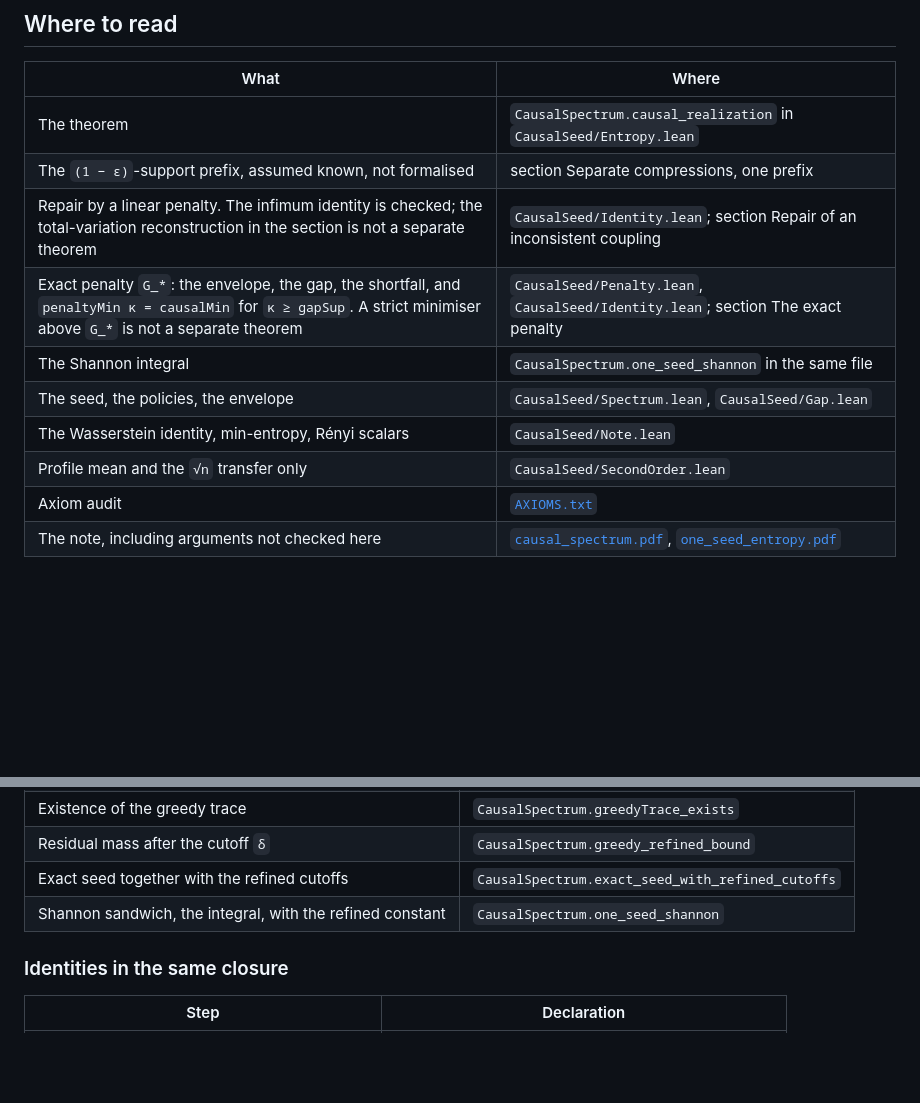
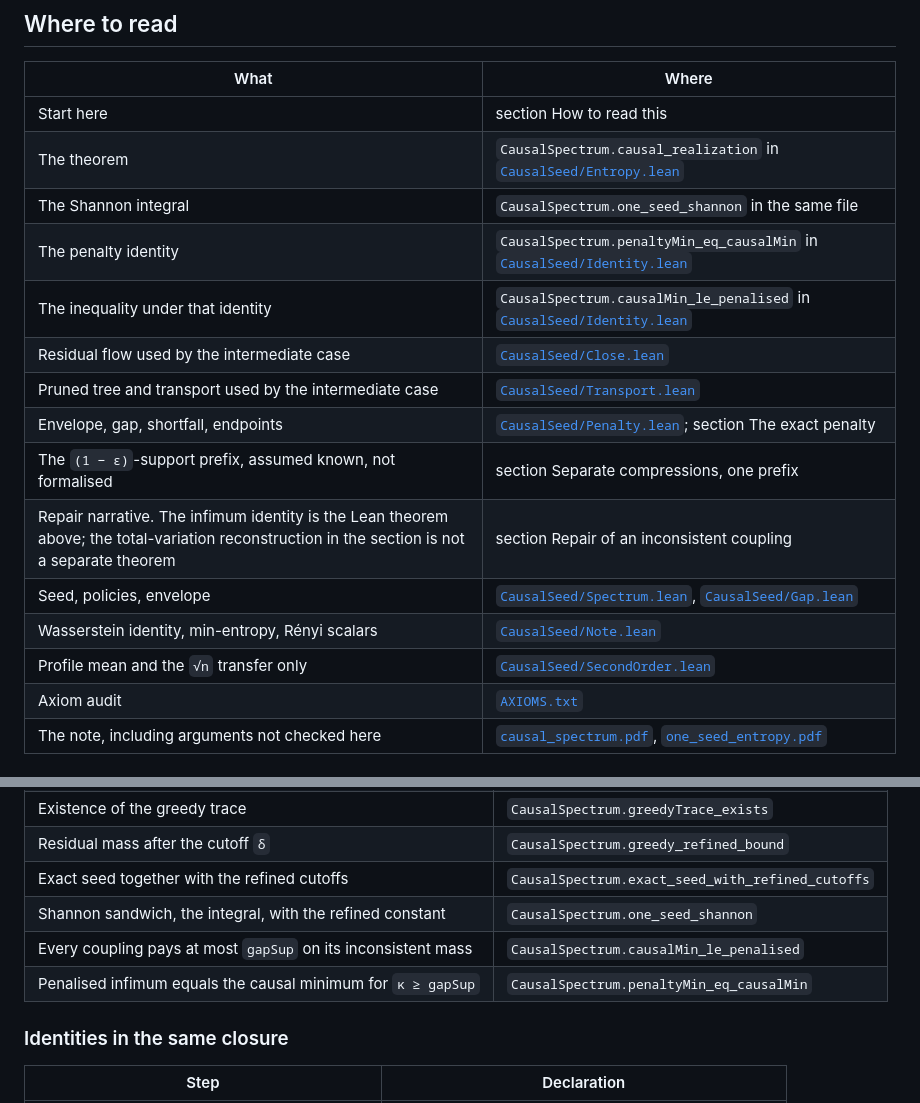
Before and after one commit to jendamikulik/finite-Shannon-theorem, a Markdown page: README.md, 2 parts joined by grey strips. Drawn GitHub-style; blank space fills up the shorter version.

```diff
--- a/README.md
+++ b/README.md
@@ -180,14 +213,19 @@ The PDF files are the written note. The checked statement is `causal_realization
 
 | What | Where |
 | --- | --- |
-| The theorem | `CausalSpectrum.causal_realization` in `CausalSeed/Entropy.lean` |
+| Start here | section How to read this |
+| The theorem | `CausalSpectrum.causal_realization` in [`CausalSeed/Entropy.lean`](CausalSeed/Entropy.lean) |
+| The Shannon integral | `CausalSpectrum.one_seed_shannon` in the same file |
+| The penalty identity | `CausalSpectrum.penaltyMin_eq_causalMin` in [`CausalSeed/Identity.lean`](CausalSeed/Identity.lean#L569) |
+| The inequality under that identity | `CausalSpectrum.causalMin_le_penalised` in [`CausalSeed/Identity.lean`](CausalSeed/Identity.lean#L131) |
+| Residual flow used by the intermediate case | [`CausalSeed/Close.lean`](CausalSeed/Close.lean) |
+| Pruned tree and transport used by the intermediate case | [`CausalSeed/Transport.lean`](CausalSeed/Transport.lean) |
+| Envelope, gap, shortfall, endpoints | [`CausalSeed/Penalty.lean`](CausalSeed/Penalty.lean); section The exact penalty |
 | The `(1 − ε)`-support prefix, assumed known, not formalised | section Separate compressions, one prefix |
-| Repair by a linear penalty. The infimum identity is checked; the total-variation reconstruction in the section is not a separate theorem | `CausalSeed/Identity.lean`; section Repair of an inconsistent coupling |
-| Exact penalty `G_*`: the envelope, the gap, the shortfall, and `penaltyMin κ = causalMin` for `κ ≥ gapSup`. A strict minimiser above `G_*` is not a separate theorem | `CausalSeed/Penalty.lean`, `CausalSeed/Identity.lean`; section The exact penalty |
-| The Shannon integral | `CausalSpectrum.one_seed_shannon` in the same file |
-| The seed, the policies, the envelope | `CausalSeed/Spectrum.lean`, `CausalSeed/Gap.lean` |
-| The Wasserstein identity, min-entropy, Rényi scalars | `CausalSeed/Note.lean` |
-| Profile mean and the `√n` transfer only | `CausalSeed/SecondOrder.lean` |
+| Repair narrative. The infimum identity is the Lean theorem above; the total-variation reconstruction in the section is not a separate theorem | section Repair of an inconsistent coupling |
+| Seed, policies, envelope | [`CausalSeed/Spectrum.lean`](CausalSeed/Spectrum.lean), [`CausalSeed/Gap.lean`](CausalSeed/Gap.lean) |
+| Wasserstein identity, min-entropy, Rényi scalars | [`CausalSeed/Note.lean`](CausalSeed/Note.lean) |
+| Profile mean and the `√n` transfer only | [`CausalSeed/SecondOrder.lean`](CausalSeed/SecondOrder.lean) |
 | Axiom audit | [`AXIOMS.txt`](AXIOMS.txt) |
 | The note, including arguments not checked here | [`causal_spectrum.pdf`](causal_spectrum.pdf), [`one_seed_entropy.pdf`](one_seed_entropy.pdf) |
 
@@ -233,6 +271,8 @@ The same three axioms are reported for every declaration below. They are the ker
 | Residual mass after the cutoff `δ` | `CausalSpectrum.greedy_refined_bound` |
 | Exact seed together with the refined cutoffs | `CausalSpectrum.exact_seed_with_refined_cutoffs` |
 | Shannon sandwich, the integral, with the refined constant | `CausalSpectrum.one_seed_shannon` |
+| Every coupling pays at most `gapSup` on its inconsistent mass | `CausalSpectrum.causalMin_le_penalised` |
+| Penalised infimum equals the causal minimum for `κ ≥ gapSup` | `CausalSpectrum.penaltyMin_eq_causalMin` |
 
 ### Identities in the same closure
 
```
Also changed, not shown: other parts of README.md (+33 -0 lines).
